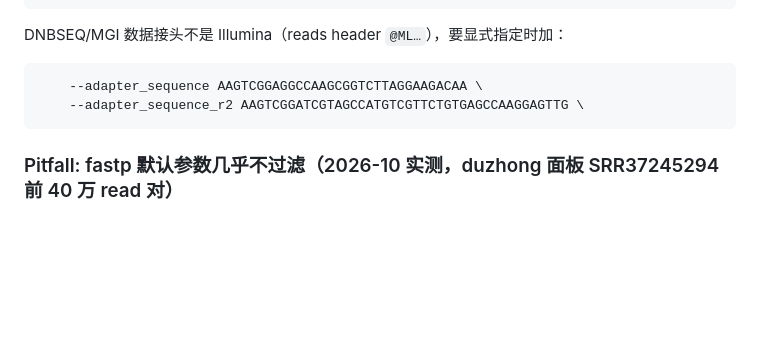
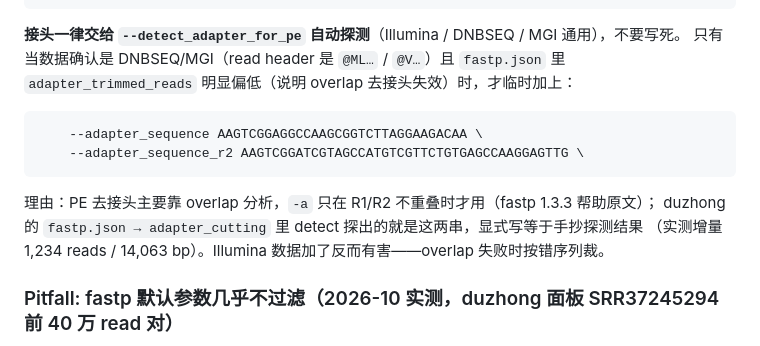
Before and after one commit to khjia/bioinformatics-skills, a Markdown page: rnaseq-hisat2-featurecounts-deseq2/SKILL.md, the part around the change. GitHub-like rendering; blank space fills up the shorter version.

````diff
--- a/rnaseq-hisat2-featurecounts-deseq2/SKILL.md
+++ b/rnaseq-hisat2-featurecounts-deseq2/SKILL.md
@@ -122,12 +122,18 @@ fastp \
     -h sample_fastp.html -j sample_fastp.json
 ```
 
-DNBSEQ/MGI 数据接头不是 Illumina（reads header `@ML…`），要显式指定时加：
+**接头一律交给 `--detect_adapter_for_pe` 自动探测**（Illumina / DNBSEQ / MGI 通用），不要写死。
+只有当数据确认是 DNBSEQ/MGI（read header 是 `@ML…` / `@V…`）且 `fastp.json` 里
+`adapter_trimmed_reads` 明显偏低（说明 overlap 去接头失效）时，才临时加上：
 
 ```bash
     --adapter_sequence AAGTCGGAGGCCAAGCGGTCTTAGGAAGACAA \
     --adapter_sequence_r2 AAGTCGGATCGTAGCCATGTCGTTCTGTGAGCCAAGGAGTTG \
 ```
+
+理由：PE 去接头主要靠 overlap 分析，`-a` 只在 R1/R2 不重叠时才用（fastp 1.3.3 帮助原文）；
+duzhong 的 `fastp.json → adapter_cutting` 里 detect 探出的就是这两串，显式写等于手抄探测结果
+（实测增量 1,234 reads / 14,063 bp）。Illumina 数据加了反而有害——overlap 失败时按错序列裁。
 
 ### Pitfall: fastp 默认参数几乎不过滤（2026-10 实测，duzhong 面板 SRR37245294 前 40 万 read 对）
 
````
Also changed, not shown: resequencing-popgen-pipeline/README_zh.md (+7 -4 lines), resequencing-popgen-pipeline/SKILL.md (+21 -5 lines).
